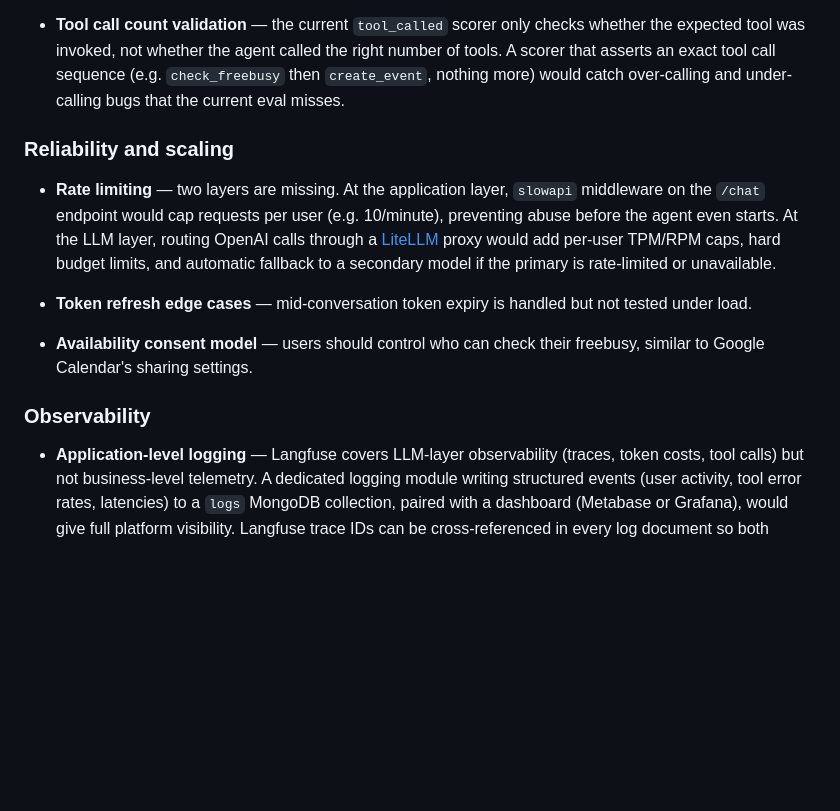
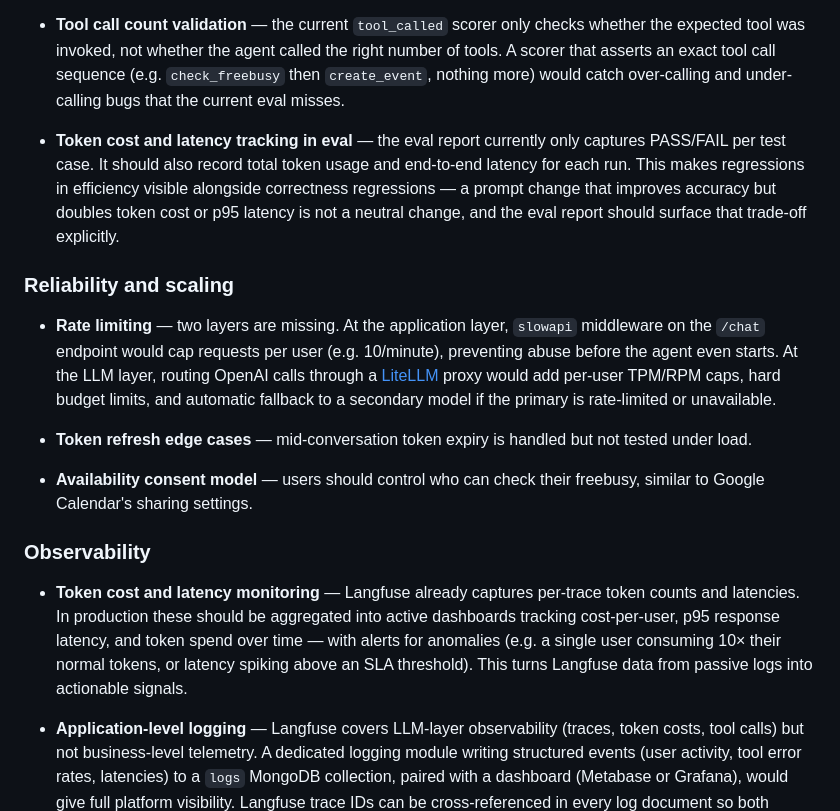
Before and after one commit to utkarsh-umang/calendar-ai-agent, a Markdown page: README.md, the part around the change. Rendered like a GitHub page; blank space fills up the shorter version.

Commit message:
fix: call out token count and latency issues

```diff
--- a/README.md
+++ b/README.md
@@ -232,6 +232,8 @@ LANGFUSE_HOST           → https://cloud.langfuse.com
 
 - **Tool call count validation** — the current `tool_called` scorer only checks whether the expected tool was invoked, not whether the agent called the right number of tools. A scorer that asserts an exact tool call sequence (e.g. `check_freebusy` then `create_event`, nothing more) would catch over-calling and under-calling bugs that the current eval misses.
 
+- **Token cost and latency tracking in eval** — the eval report currently only captures PASS/FAIL per test case. It should also record total token usage and end-to-end latency for each run. This makes regressions in efficiency visible alongside correctness regressions — a prompt change that improves accuracy but doubles token cost or p95 latency is not a neutral change, and the eval report should surface that trade-off explicitly.
+
 ### Reliability and scaling
 
 - **Rate limiting** — two layers are missing. At the application layer, `slowapi` middleware on the `/chat` endpoint would cap requests per user (e.g. 10/minute), preventing abuse before the agent even starts. At the LLM layer, routing OpenAI calls through a [LiteLLM](https://github.com/BerriAI/litellm) proxy would add per-user TPM/RPM caps, hard budget limits, and automatic fallback to a secondary model if the primary is rate-limited or unavailable.
@@ -242,4 +244,6 @@ LANGFUSE_HOST           → https://cloud.langfuse.com
 
 ### Observability
 
+- **Token cost and latency monitoring** — Langfuse already captures per-trace token counts and latencies. In production these should be aggregated into active dashboards tracking cost-per-user, p95 response latency, and token spend over time — with alerts for anomalies (e.g. a single user consuming 10× their normal tokens, or latency spiking above an SLA threshold). This turns Langfuse data from passive logs into actionable signals.
+
 - **Application-level logging** — Langfuse covers LLM-layer observability (traces, token costs, tool calls) but not business-level telemetry. A dedicated logging module writing structured events (user activity, tool error rates, latencies) to a `logs` MongoDB collection, paired with a dashboard (Metabase or Grafana), would give full platform visibility. Langfuse trace IDs can be cross-referenced in every log document so both systems stay linked.
```
